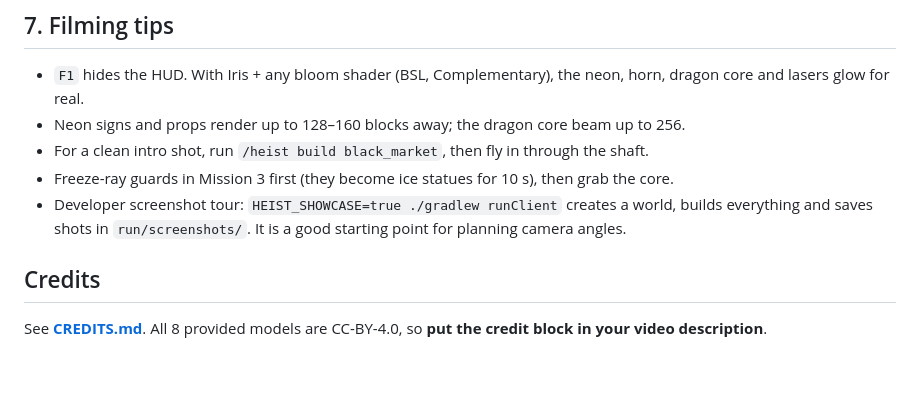
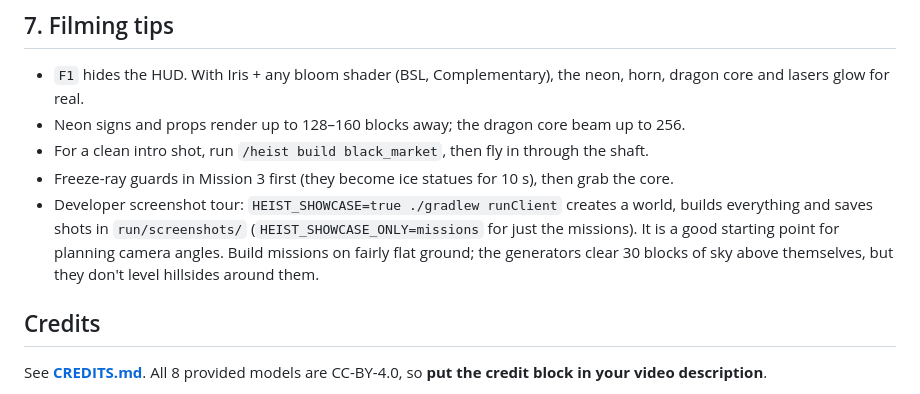
Before and after one commit to ananttomar232-tech/Chore-mod-, a Markdown page: README.md, the part around one of its changes. Drawn GitHub-style; blank space fills up the shorter version.

```diff
--- a/README.md
+++ b/README.md
@@ -270,7 +280,9 @@ Open `blockbench/vip_accessories.bbmodel` or `blockbench/lava_suit.bbmodel` (**M
 * For a clean intro shot, run `/heist build black_market`, then fly in through the shaft.
 * Freeze-ray guards in Mission 3 first (they become ice statues for 10 s), then grab the core.
 * Developer screenshot tour: `HEIST_SHOWCASE=true ./gradlew runClient` creates a world, builds everything and saves
-  shots in `run/screenshots/`. It is a good starting point for planning camera angles.
+  shots in `run/screenshots/` (`HEIST_SHOWCASE_ONLY=missions` for just the missions). It is a good starting point
+  for planning camera angles. Build missions on fairly flat ground; the generators clear 30 blocks of sky above
+  themselves, but they don't level hillsides around them.
 
 ## Credits
 See **[CREDITS.md](CREDITS.md)**. All 8 provided models are CC-BY-4.0, so **put the credit block in your video description**.
```
Also changed, not shown: other parts of README.md (+10 -0 lines), docs/preview_unicorn_poses.png (added), 10 other files.
